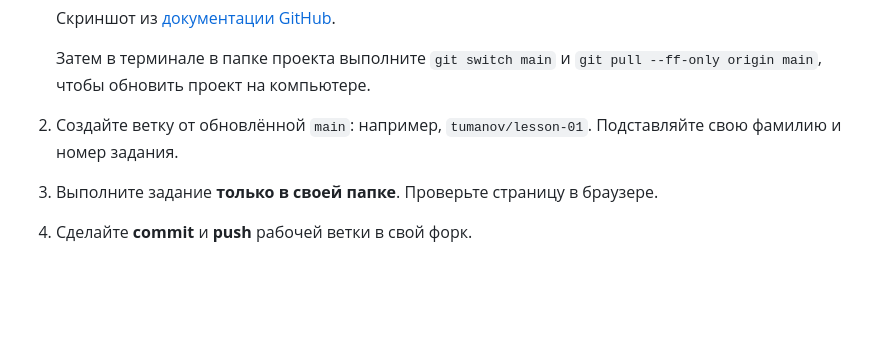
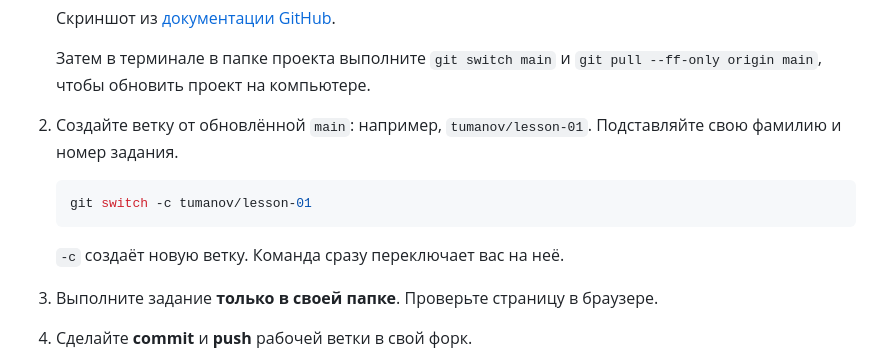
Before and after one commit to varbachakov/tavluno, a Markdown page: README.md, the part around the change. Drawn GitHub-style; blank space fills up the shorter version.

Commit message:
Add command for creating an assignment branch

````diff
--- a/README.md
+++ b/README.md
@@ -23,6 +23,13 @@
    Затем в терминале в папке проекта выполните `git switch main` и `git pull --ff-only origin main`, чтобы обновить проект на компьютере.
 
 2. Создайте ветку от обновлённой `main`: например, `tumanov/lesson-01`. Подставляйте свою фамилию и номер задания.
+
+   ```bash
+   git switch -c tumanov/lesson-01
+   ```
+
+   `-c` создаёт новую ветку. Команда сразу переключает вас на неё.
+
 3. Выполните задание **только в своей папке**. Проверьте страницу в браузере.
 4. Сделайте **commit** и **push** рабочей ветки в свой форк.
 5. Откройте **Pull Request** из этой ветки в общий репозиторий.
````
